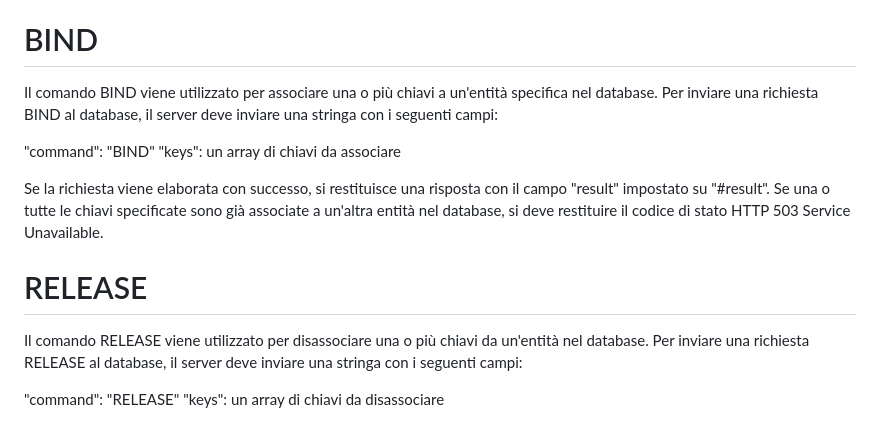
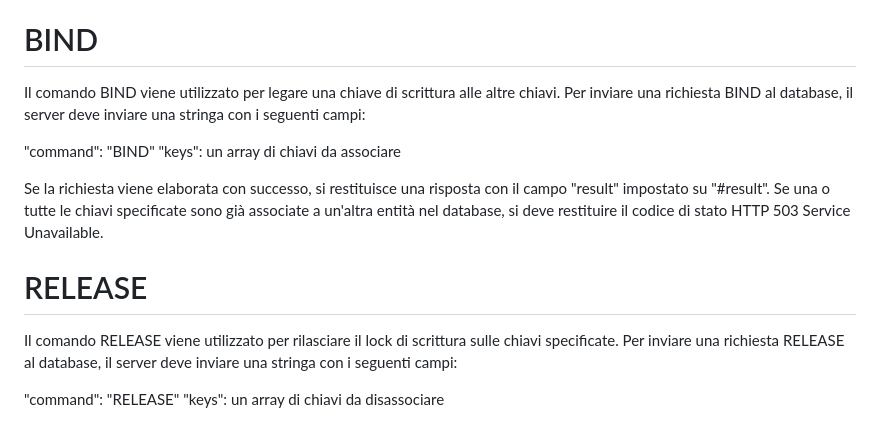
Before and after one commit to alecrespi/cinema-webservice-SD2023, a Markdown page: TCP.md, the part around the change. GitHub-like rendering.

```diff
--- a/TCP.md
+++ b/TCP.md
@@ -37,7 +37,7 @@ Se la richiesta viene elaborata con successo, si restituisce una risposta con il
 
 # BIND
 
-Il comando BIND viene utilizzato per associare una o più chiavi a un'entità specifica nel database. Per inviare una richiesta BIND al database, il server deve inviare una stringa con i seguenti campi:
+Il comando BIND viene utilizzato per legare una chiave di scrittura alle altre chiavi. Per inviare una richiesta BIND al database, il server deve inviare una stringa con i seguenti campi:
 
 "command": "BIND"
 "keys": un array di chiavi da associare
@@ -46,7 +46,7 @@ Se la richiesta viene elaborata con successo, si restituisce una risposta con il
 
 # RELEASE
 
-Il comando RELEASE viene utilizzato per disassociare una o più chiavi da un'entità nel database. Per inviare una richiesta RELEASE al database, il server deve inviare una stringa con i seguenti campi:
+Il comando RELEASE viene utilizzato per rilasciare il lock di scrittura sulle chiavi specificate. Per inviare una richiesta RELEASE al database, il server deve inviare una stringa con i seguenti campi:
 
 "command": "RELEASE"
 "keys": un array di chiavi da disassociare
```
